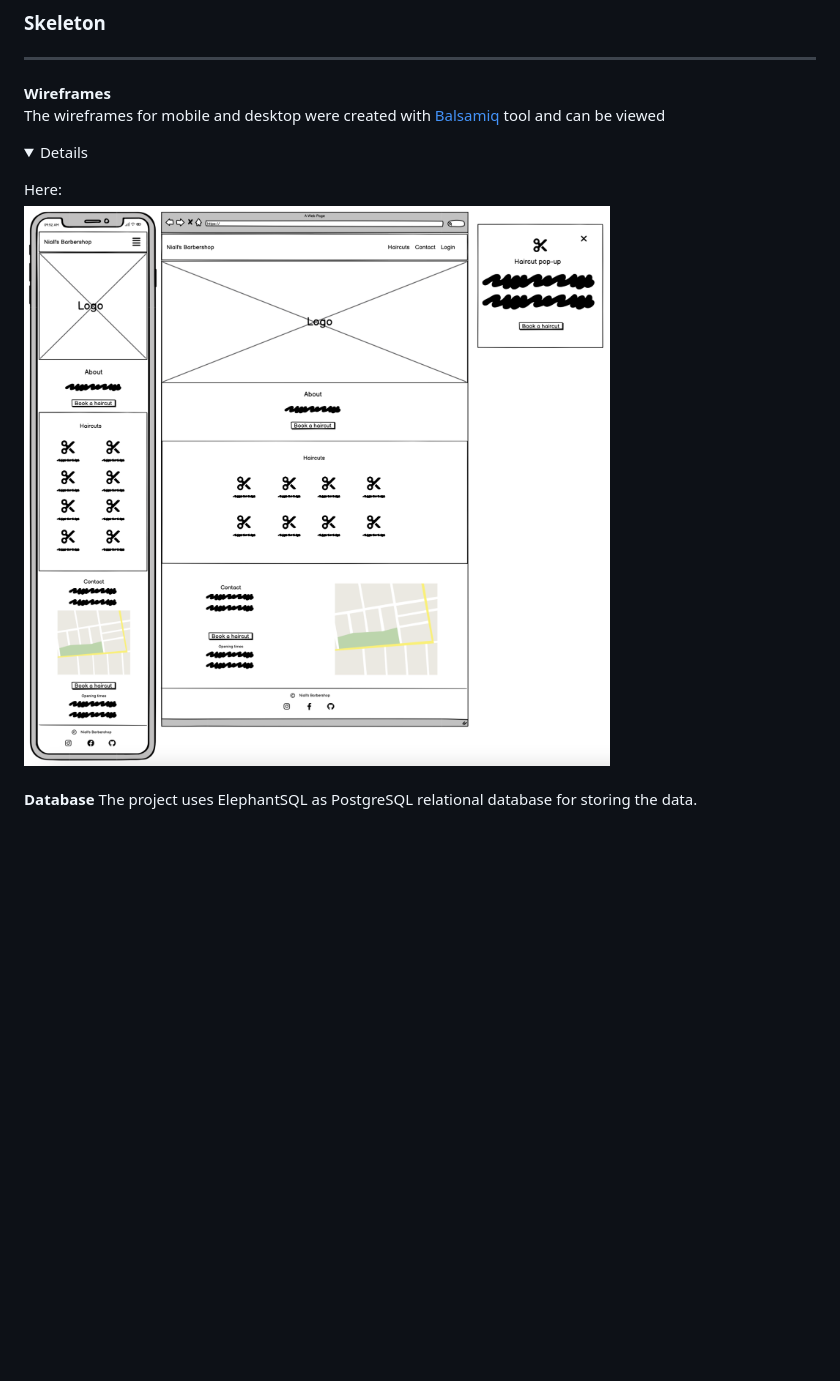
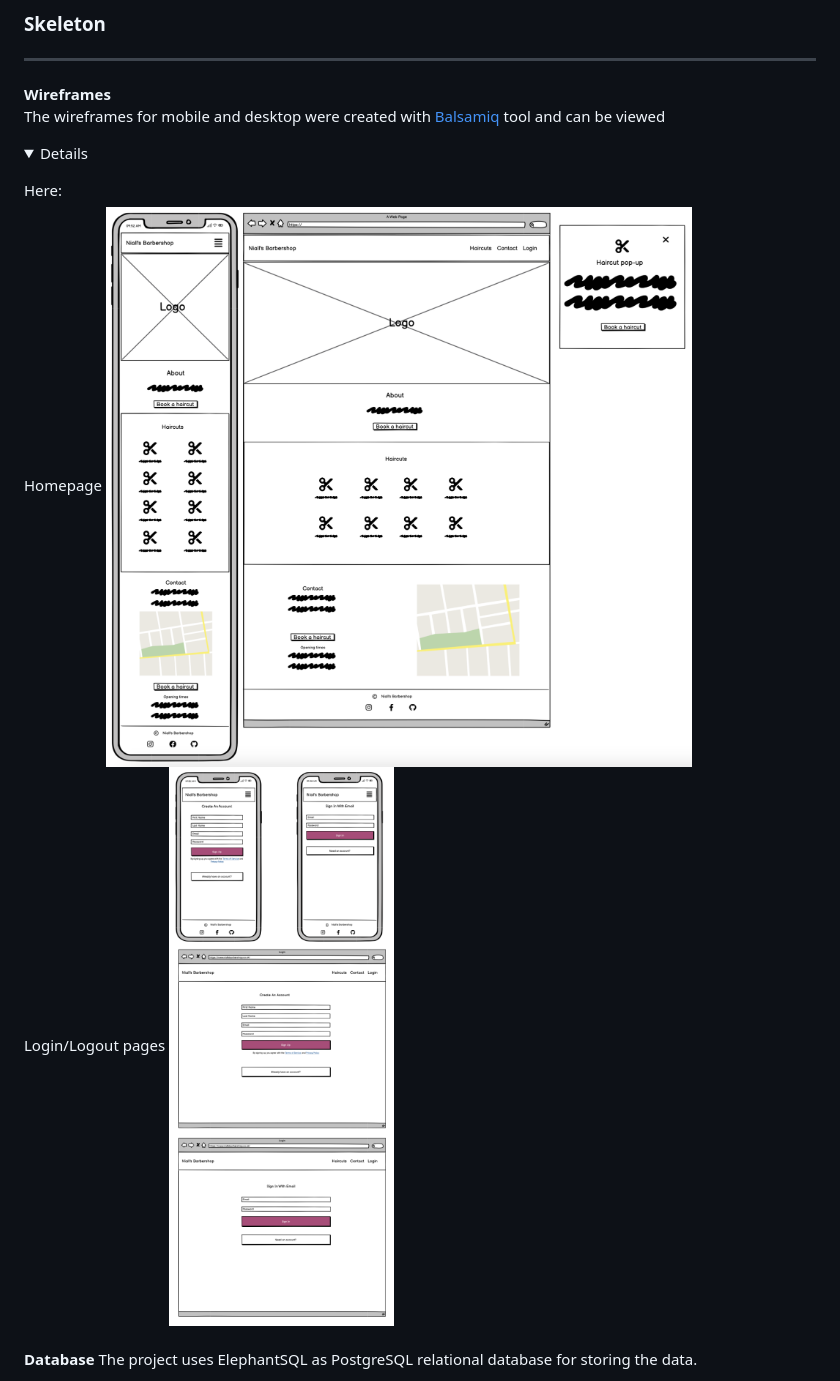
Before and after one commit to DanMorriss/nialls-barbershop, a Markdown page: README.md, the part around the change. Drawn GitHub-style; pictures changed too: media/login-logout-wireframe.png (added); folded sections open; blank space fills up the shorter version.

Commit message:
Add login/out wireframes

```diff
--- a/README.md
+++ b/README.md
@@ -93,7 +93,10 @@ The project flowchart for the site structure was created using <b>LucidChart</b>
 **Wireframes**<br>
 The wireframes for mobile and desktop were created with [Balsamiq](https://balsamiq.com/) tool and can be viewed <details>
 <summary>Here:</summary>
+Homepage
 <img src="media/homepage-wireframe.png"><br>
+Login/Logout pages
+<img src="media/login-logout-wireframe.png"><br>
 </details><br>
 
 **Database**
```
Also changed, not shown: 1 other file.
